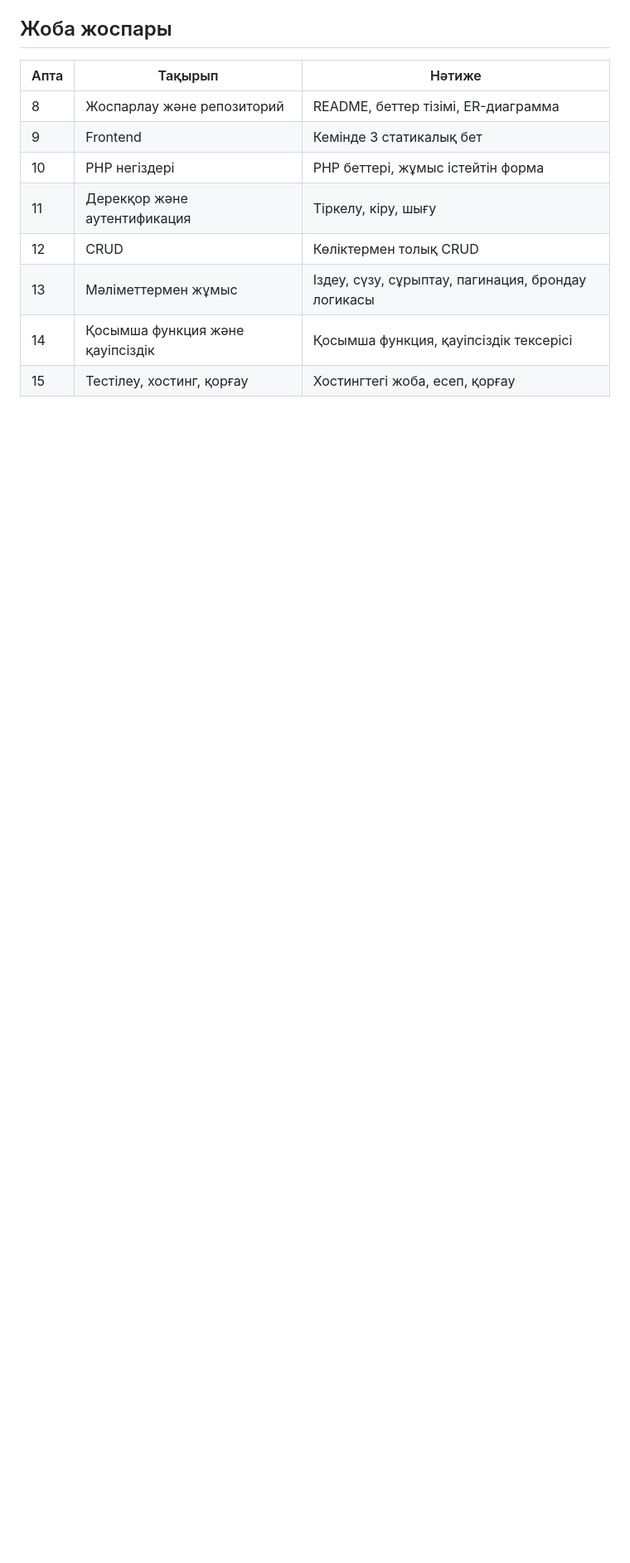
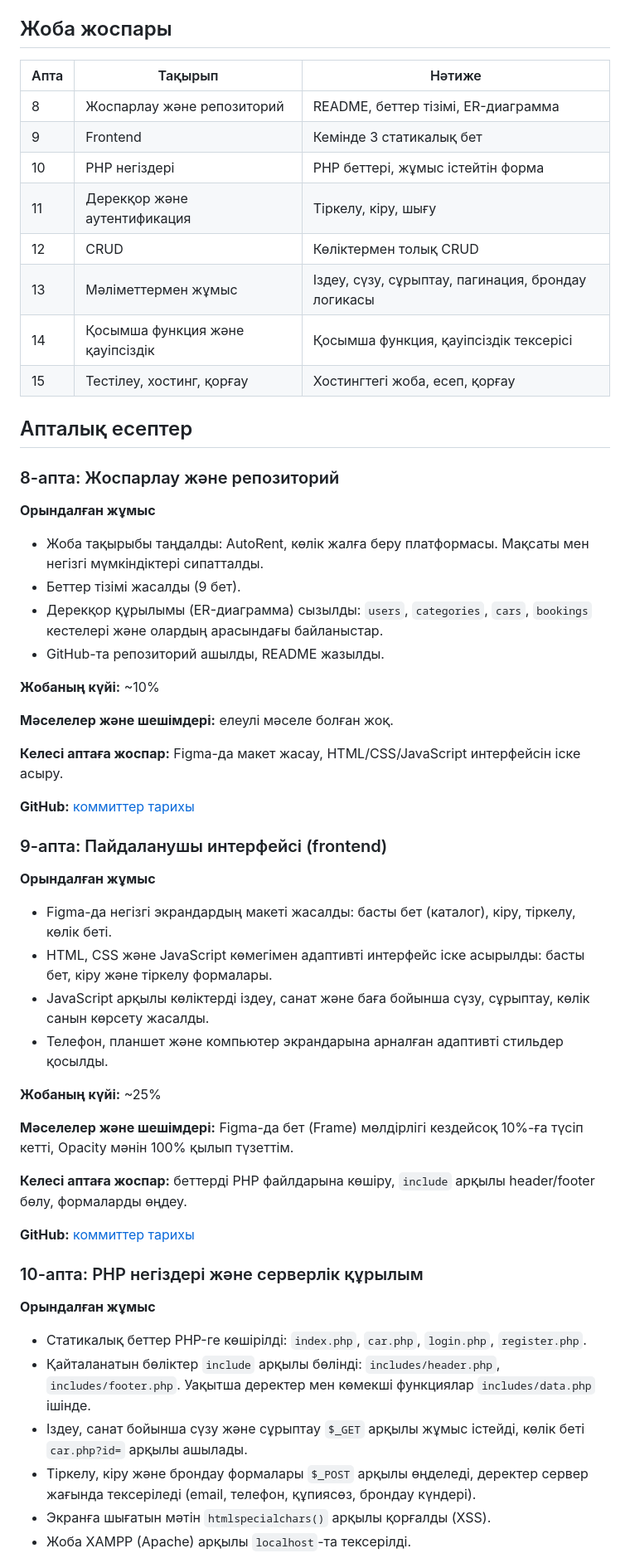
Before and after one commit to Aselya23/AutoRent, a Markdown page: README.md, the part around one of its changes. Shown at 83% size. GitHub-like rendering; blank space fills up the shorter version.

Commit message:
Add run guide and weekly reports

```diff
--- a/README.md
+++ b/README.md
@@ -70,3 +70,47 @@ PHP және MySQL қолданып жасалған веб-қосымша. Па
 | 14 | Қосымша функция және қауіпсіздік | Қосымша функция, қауіпсіздік тексерісі |
 | 15 | Тестілеу, хостинг, қорғау | Хостингтегі жоба, есеп, қорғау |
 
+## Апталық есептер
+
+### 8-апта: Жоспарлау және репозиторий
+
+**Орындалған жұмыс**
+- Жоба тақырыбы таңдалды: AutoRent, көлік жалға беру платформасы. Мақсаты мен негізгі мүмкіндіктері сипатталды.
+- Беттер тізімі жасалды (9 бет).
+- Дерекқор құрылымы (ER-диаграмма) сызылды: `users`, `categories`, `cars`, `bookings` кестелері және олардың арасындағы байланыстар.
+- GitHub-та репозиторий ашылды, README жазылды.
+
+**Жобаның күйі:** ~10%
+
+**Мәселелер және шешімдері:** елеулі мәселе болған жоқ.
+
+**Келесі аптаға жоспар:** Figma-да макет жасау, HTML/CSS/JavaScript интерфейсін іске асыру.
+
+**GitHub:** [коммиттер тарихы](https://github.com/Aselya23/AutoRent/commits/main)
+
+### 9-апта: Пайдаланушы интерфейсі (frontend)
+
+**Орындалған жұмыс**
+- Figma-да негізгі экрандардың макеті жасалды: басты бет (каталог), кіру, тіркелу, көлік беті.
+- HTML, CSS және JavaScript көмегімен адаптивті интерфейс іске асырылды: басты бет, кіру және тіркелу формалары.
+- JavaScript арқылы көліктерді іздеу, санат және баға бойынша сүзу, сұрыптау, көлік санын көрсету жасалды.
+- Телефон, планшет және компьютер экрандарына арналған адаптивті стильдер қосылды.
+
+**Жобаның күйі:** ~25%
+
+**Мәселелер және шешімдері:** Figma-да бет (Frame) мөлдірлігі кездейсоқ 10%-ға түсіп кетті, Opacity мәнін 100% қылып түзеттім.
+
+**Келесі аптаға жоспар:** беттерді PHP файлдарына көшіру, `include` арқылы header/footer бөлу, формаларды өңдеу.
+
+**GitHub:** [коммиттер тарихы](https://github.com/Aselya23/AutoRent/commits/main)
+
+### 10-апта: PHP негіздері және серверлік құрылым
+
+**Орындалған жұмыс**
+- Статикалық беттер PHP-ге көшірілді: `index.php`, `car.php`, `login.php`, `register.php`.
+- Қайталанатын бөліктер `include` арқылы бөлінді: `includes/header.php`, `includes/footer.php`. Уақытша деректер мен көмекші функциялар `includes/data.php` ішінде.
+- Іздеу, санат бойынша сүзу және сұрыптау `$_GET` арқылы жұмыс істейді, көлік беті `car.php?id=` арқылы ашылады.
+- Тіркелу, кіру және брондау формалары `$_POST` арқылы өңделеді, деректер сервер жағында тексеріледі (email, телефон, құпиясөз, брондау күндері).
+- Экранға шығатын мәтін `htmlspecialchars()` арқылы қорғалды (XSS).
+- Жоба XAMPP (Apache) арқылы `localhost`-та тексерілді.
+
```
Also changed, not shown: other parts of README.md (+11 -0 lines).
